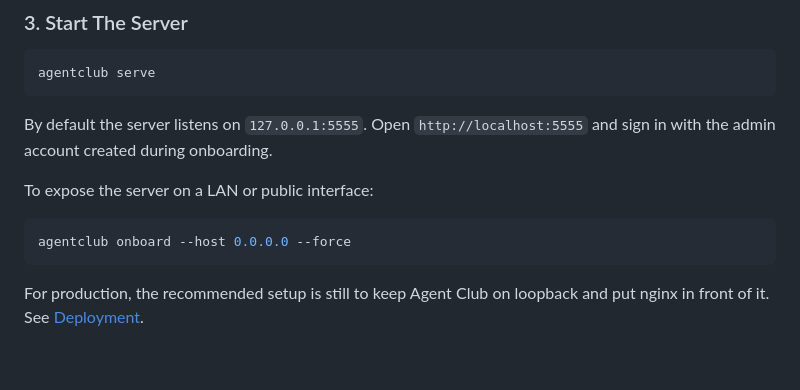
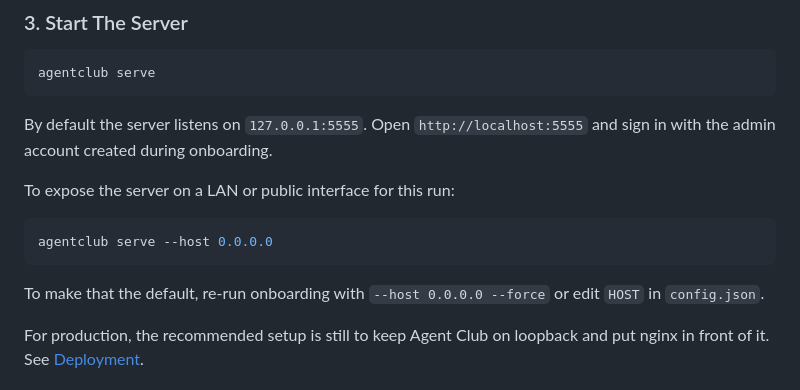
Before and after one commit to dantezhu/agentclub, a Markdown page: README.md, the part around the change. GitHub-like rendering; blank space fills up the shorter version.

Commit message:
Fix README host override example

````diff
--- a/README.md
+++ b/README.md
@@ -48,11 +48,13 @@ agentclub serve
 
 By default the server listens on `127.0.0.1:5555`. Open `http://localhost:5555` and sign in with the admin account created during onboarding.
 
-To expose the server on a LAN or public interface:
+To expose the server on a LAN or public interface for this run:
 
 ```bash
-agentclub onboard --host 0.0.0.0 --force
+agentclub serve --host 0.0.0.0
 ```
+
+To make that the default, re-run onboarding with `--host 0.0.0.0 --force` or edit `HOST` in `config.json`.
 
 For production, the recommended setup is still to keep Agent Club on loopback and put nginx in front of it. See [Deployment](docs/deployment.md).
 
````
